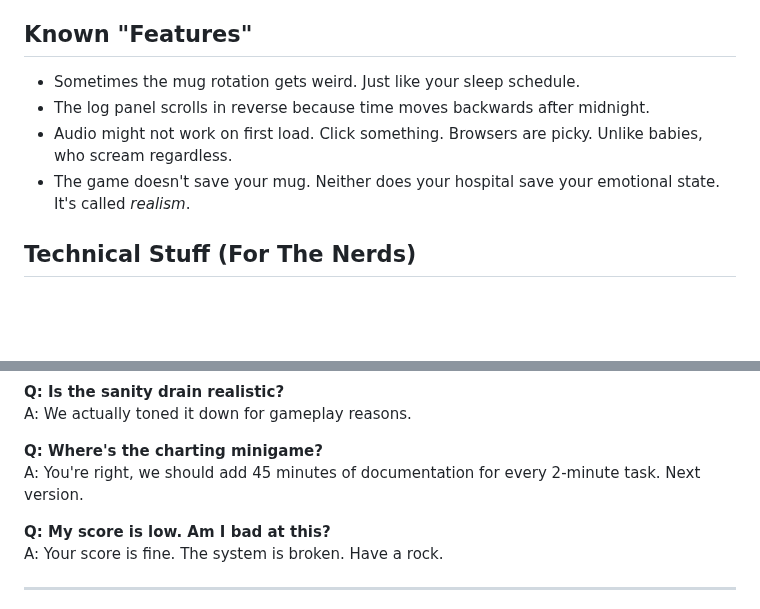
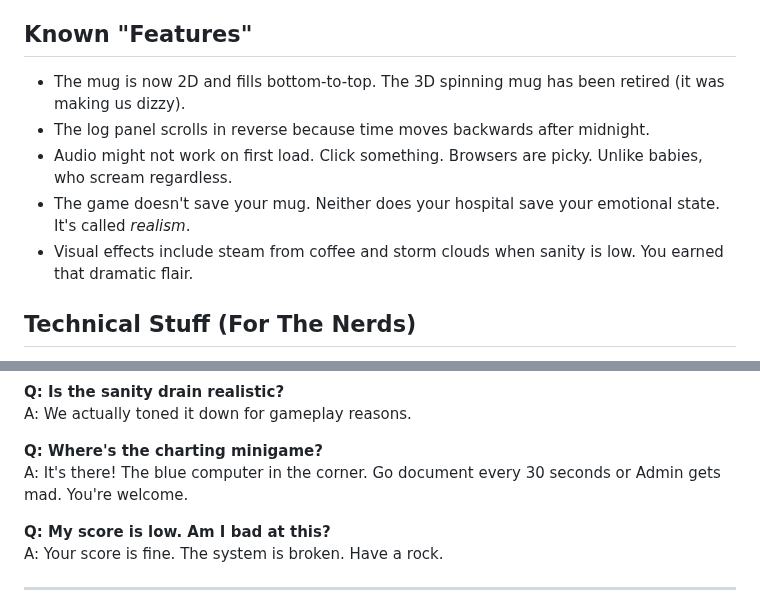
Before and after one commit to ennywnad/ward-watch, a Markdown page: README.md, 2 parts joined by grey strips. Rendered like a GitHub page; blank space fills up the shorter version.

```diff
--- a/README.md
+++ b/README.md
@@ -88,10 +150,11 @@ Your mug spins. Because of course it does. You earned those stickers. Display th
 
 ## Known "Features"
 
-- Sometimes the mug rotation gets weird. Just like your sleep schedule.
+- The mug is now 2D and fills bottom-to-top. The 3D spinning mug has been retired (it was making us dizzy).
 - The log panel scrolls in reverse because time moves backwards after midnight.
 - Audio might not work on first load. Click something. Browsers are picky. Unlike babies, who scream regardless.
 - The game doesn't save your mug. Neither does your hospital save your emotional state. It's called *realism*.
+- Visual effects include steam from coffee and storm clouds when sanity is low. You earned that dramatic flair.
 
 ## Technical Stuff (For The Nerds)
 
@@ -142,7 +205,7 @@ A: Fork it. Add 400 stickers. Add a sticker that says "I Survived My Manager's M
 A: We actually toned it down for gameplay reasons.
 
 **Q: Where's the charting minigame?**
-A: You're right, we should add 45 minutes of documentation for every 2-minute task. Next version.
+A: It's there! The blue computer in the corner. Go document every 30 seconds or Admin gets mad. You're welcome.
 
 **Q: My score is low. Am I bad at this?**
 A: Your score is fine. The system is broken. Have a rock.
```
Also changed, not shown: other parts of README.md (+70 -8 lines), plan.md (deleted, +0 -349 lines).
